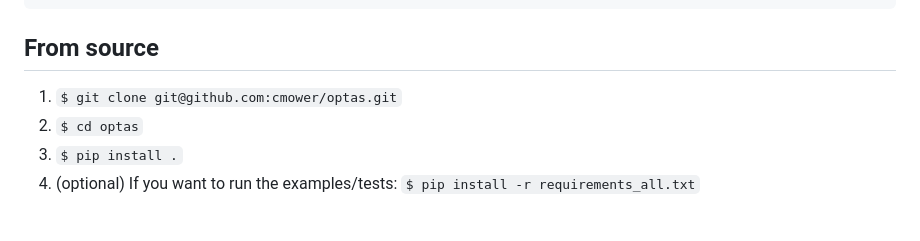
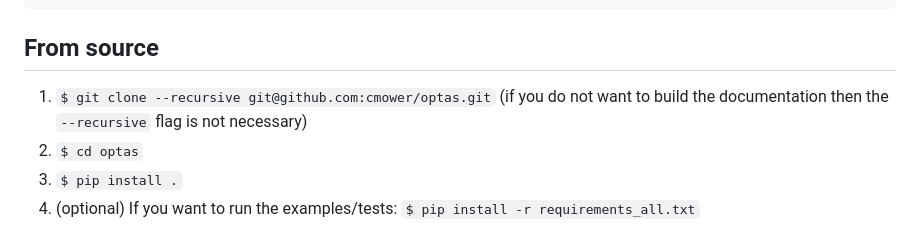
Before and after one commit to cmower/optas, a Markdown page: README.md, the part around the change. Drawn GitHub-style.

````diff
--- a/README.md
+++ b/README.md
@@ -162,7 +162,7 @@ $ python -m pip install 'optas @ git+https://github.com/cmower/optas.git'
 ```
 
 ## From source
-1. `$ git clone git@github.com:cmower/optas.git`
+1. `$ git clone --recursive git@github.com:cmower/optas.git` (if you do not want to build the documentation then the `--recursive` flag is not necessary)
 2. `$ cd optas`
 4. `$ pip install .`
 5. (optional) If you want to run the examples/tests: `$ pip install -r requirements_all.txt`
````
